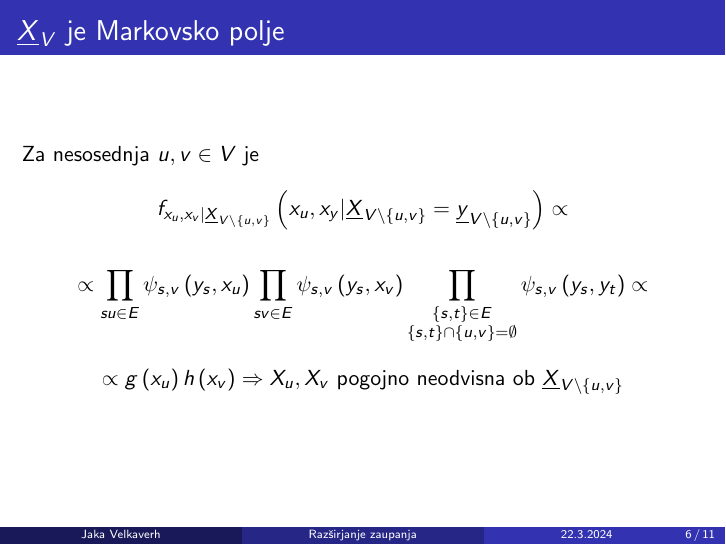
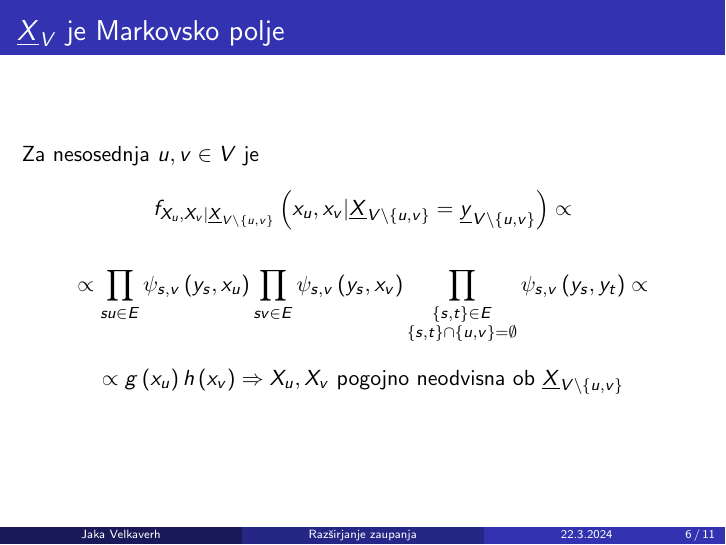
Before and after one commit to jakavel/diploma, LaTeX slides (dolga_predstavitev/bp.tex): page 12 of 21. Compiled offline with pdfLaTeX.

Commit message:
Popravil tiskarskega škrata na 6. prosojnici dolge predstavitve.

```diff
--- a/dolga_predstavitev/bp.tex
+++ b/dolga_predstavitev/bp.tex
@@ -103,8 +103,8 @@
     \frametitle{$\vec{X}_V$ je Markovsko polje}
     Za nesosednja $u, v \in V$ je
     $$
-    f_{x_u,x_v|\vec{X}_{V\backslash \left\{u,v\right\}}}
-      \left(x_u,x_y | \vec{X}_{V\backslash \left\{u,v\right\}} = \vec{y}_{V\backslash \left\{u,v\right\}}\right) \propto
+    f_{X_u,X_v|\vec{X}_{V\backslash \left\{u,v\right\}}}
+      \left(x_u,x_v | \vec{X}_{V\backslash \left\{u,v\right\}} = \vec{y}_{V\backslash \left\{u,v\right\}}\right) \propto
     $$
     \pause
     $$
```
